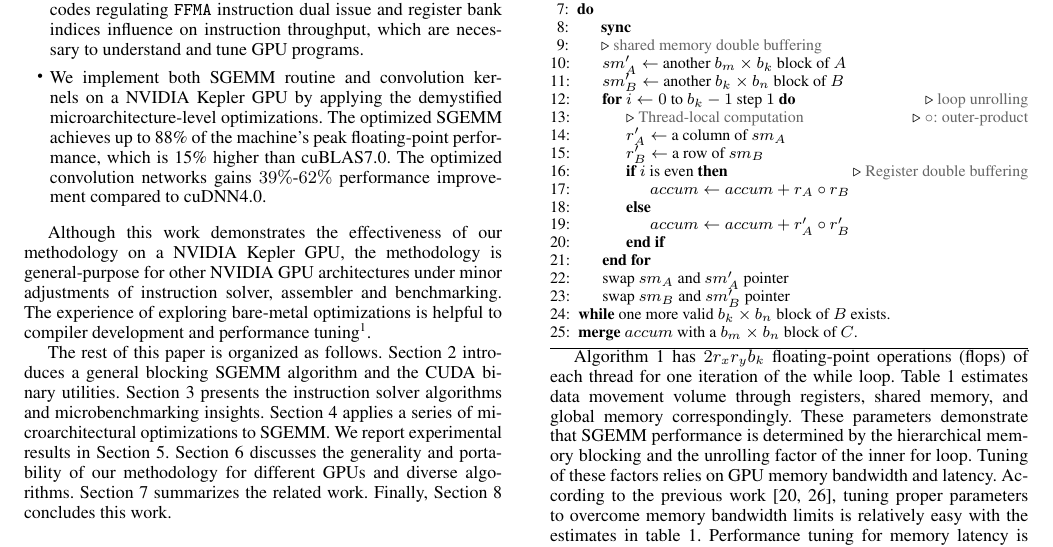
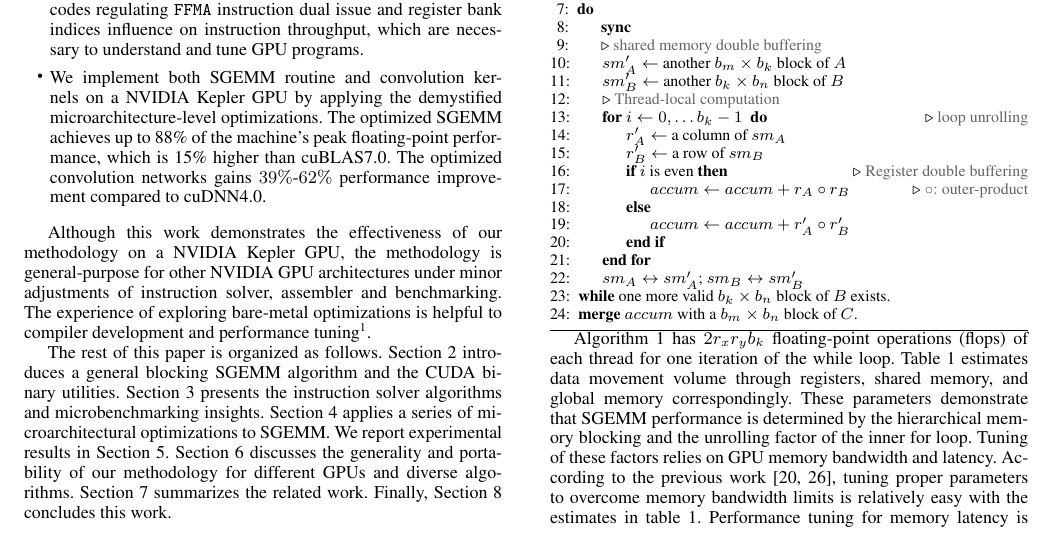
Before and after one commit to fruitfly1026/SGEMM, a LaTeX paper (sgemm.tex, which reads text/Background.tex): part of page 2 of 13, cut so that both start at the same text. Compiled offline with pdfLaTeX; a missing font is replaced by an installed copy or a similar font.

Commit message:
modify alg 1

```diff
--- a/text/Background.tex
+++ b/text/Background.tex
@@ -45,22 +45,23 @@ $K=\Bigl\lfloor \frac{k+b_k-1}{b_k} \Bigr\rfloor$, and $N=\Bigl\lfloor \frac{n+b
       \LineComment {shared memory double buffering}
 	\State $sm'_A \gets$ another $b_m \times b_k$ block of $A$
 	\State $sm'_B \gets$ another $b_k \times b_n$ block of $B$
-    \For {$i \gets 0$ to $b_k-1$ step $1$}
+  \LineComment {Thread-local computation}
+    \For {$i \gets 0, \dots b_k-1$ }
     \Comment {loop unrolling}
-    \LineComment {Thread-local computation}
-		\Comment {$\circ$: outer-product}
 		\State $r'_A \gets$ a column of $sm_A$ % sm_A[0, \dots, r_x-1][i+1]$
 		\State $r'_B \gets$ a row of $sm_B$%sm_B[i+1][0, \dots, r_y-1]$
         \If {$i$ is even}
         \Comment {Register double buffering}
         \State $accum \gets accum + r_A \circ r_B$
+        \Comment {$\circ$: outer-product}
         \Else
         \State $accum \gets accum + r'_A \circ r'_B$
         \EndIf
 		%\State $accum \gets accum + r'_A \circ r'_B$
 	\EndFor
-      \State {swap $sm_A$ and $sm'_A$ pointer}
-      \State {swap $sm_B$ and $sm'_B$ pointer}
+      \State $sm_A \leftrightarrow sm'_A$; $sm_B \leftrightarrow sm'_B$
+      % \State {swap $sm_A$ and $sm'_A$ pointer}
+      % \State {swap $sm_B$ and $sm'_B$ pointer}
 	\doWhile {one more valid $b_k \times b_n$ block of $B$ exists.}
 	\State \textbf{merge} $accum$ with a $b_m \times b_n$ block of $C$.
   \end{algorithmic}
```
